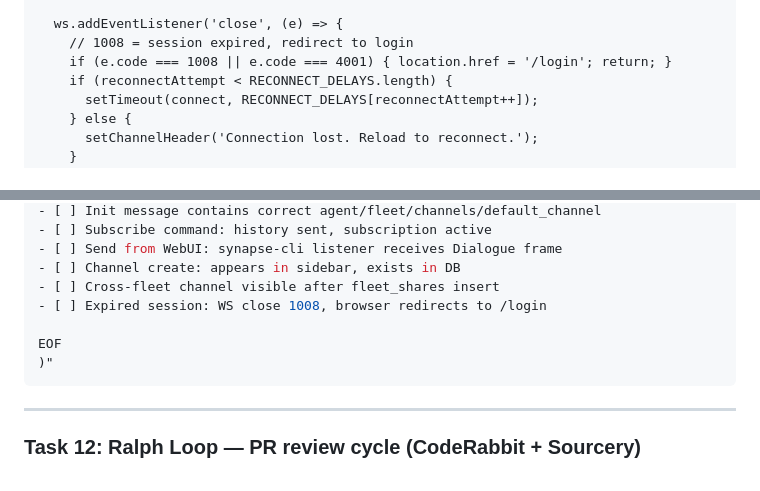
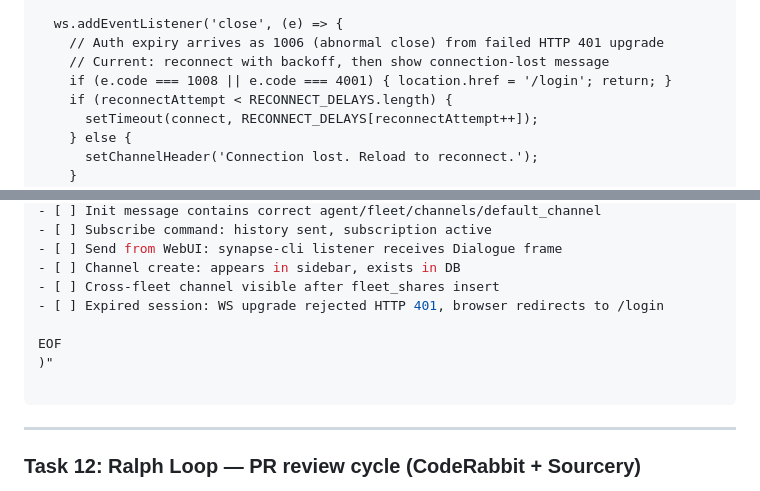
Before and after one commit to Meridian-Lex/Synapse, a Markdown page: docs/plans/2026-03-01-fleet-webui.md, 2 parts joined by grey strips. Rendered like a GitHub page.

Commit message:
fix(docs): MD031 blank lines, correct WS close code in plan doc
- Add blank lines before all fenced code blocks in fleet-webui.md
  to satisfy markdownlint MD031 (fenced blocks must be surrounded by
  blank lines)
- Update test checklist: expired session produces HTTP 401 pre-upgrade,
  not WS close code 1008
- Update JS close-handler comment to note auth expiry arrives as 1006

````diff
--- a/docs/plans/2026-03-01-fleet-webui.md
+++ b/docs/plans/2026-03-01-fleet-webui.md
@@ -1148,7 +1192,8 @@ function connect() {
   });
 
   ws.addEventListener('close', (e) => {
-    // 1008 = session expired, redirect to login
+    // Auth expiry arrives as 1006 (abnormal close) from failed HTTP 401 upgrade
+    // Current: reconnect with backoff, then show connection-lost message
     if (e.code === 1008 || e.code === 4001) { location.href = '/login'; return; }
     if (reconnectAttempt < RECONNECT_DELAYS.length) {
       setTimeout(connect, RECONNECT_DELAYS[reconnectAttempt++]);
@@ -1558,10 +1615,11 @@ gh pr create \
 - [ ] Send from WebUI: synapse-cli listener receives Dialogue frame
 - [ ] Channel create: appears in sidebar, exists in DB
 - [ ] Cross-fleet channel visible after fleet_shares insert
-- [ ] Expired session: WS close 1008, browser redirects to /login
+- [ ] Expired session: WS upgrade rejected HTTP 401, browser redirects to /login
 
 EOF
 )"
+
 ```
 
 ---
````
Also changed, not shown: other parts of docs/plans/2026-03-01-fleet-webui.md (+70 -0 lines).
